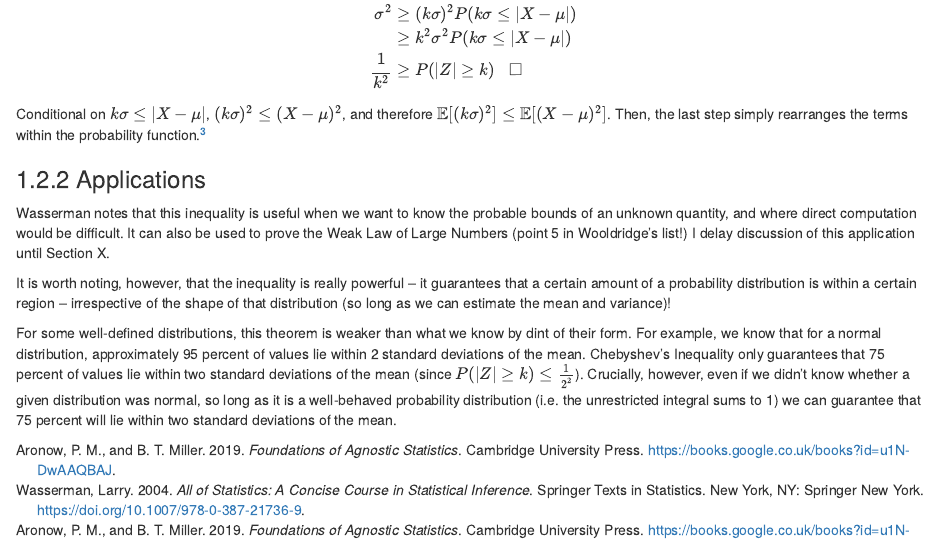
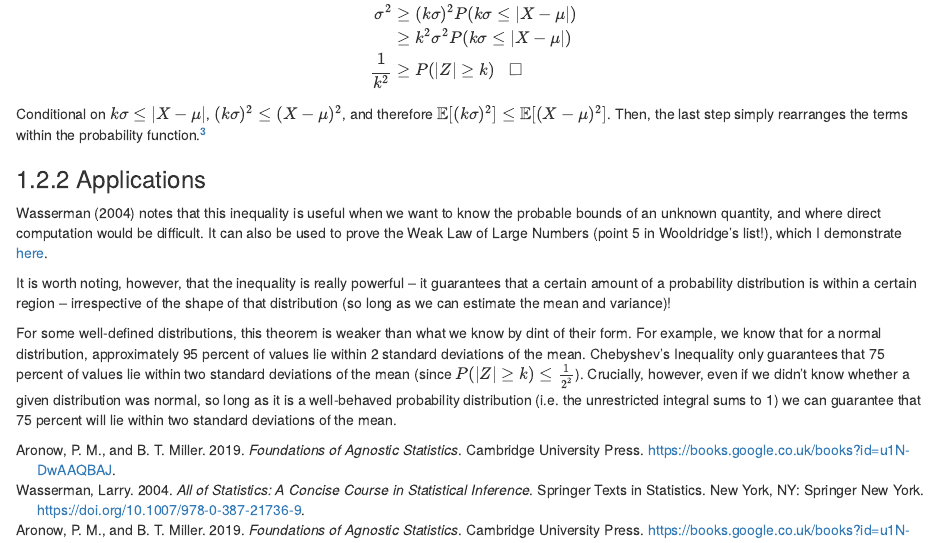
Before and after one commit to tsrobinson/10EconometricTheorems, an R Markdown document (03-jensens-inequality.Rmd): the page in a window 1100 px wide, from 2450 px down. Rendered offline with R 4.5, knitr and Pandoc, with nearby package versions; drawn as R Markdown's standard HTML page in place of the format the file asks for.

Commit message:
fix wasserman cite

```diff
--- a/03-jensens-inequality.Rmd
+++ b/03-jensens-inequality.Rmd
@@ -149,7 +149,7 @@ Conditional on $k\sigma \leq |X-\mu|$, $(k\sigma)^2 \leq (X-\mu)^2$, and therefo
 
 ### Applications
 
-Wasserman notes that this inequality is useful when we want to know the probable bounds of an unknown quantity, and where direct computation would be difficult. It can also be used to prove the Weak Law of Large Numbers (point 5 in Wooldridge's list!) I delay discussion of this application until Section X.
+Wasserman [-@WassermanAllStatisticsConcise2004] notes that this inequality is useful when we want to know the probable bounds of an unknown quantity, and where direct computation would be difficult. It can also be used to prove the Weak Law of Large Numbers (point 5 in Wooldridge's list!), which I demonstrate [here](#proof_wlln).
 
 It is worth noting, however, that the inequality is really powerful -- it guarantees that a certain amount of a probability distribution is within a certain region -- irrespective of the shape of that distribution (so long as we can estimate the mean and variance)!
 
```
Also changed, not shown: 2 other files.
